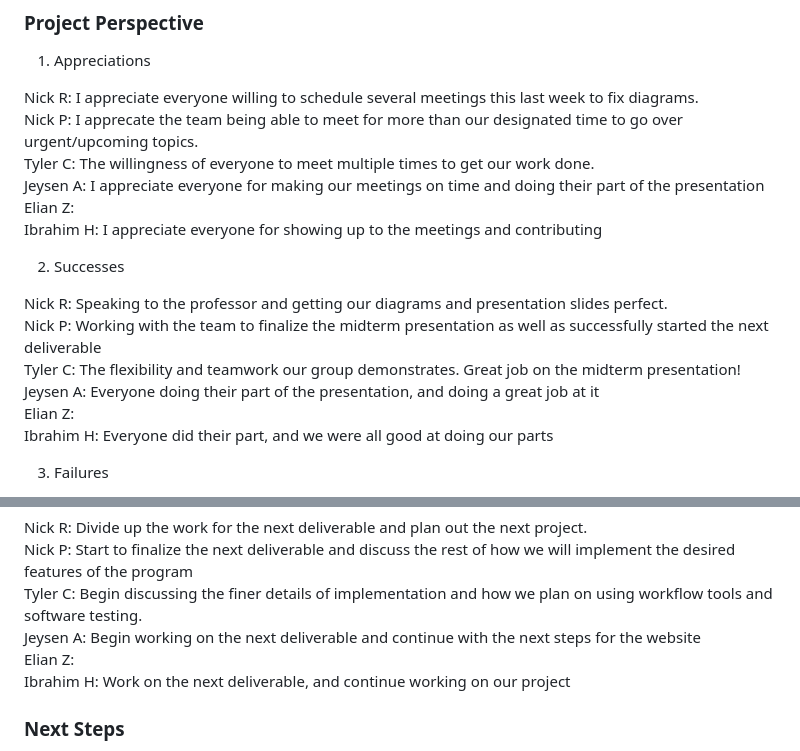
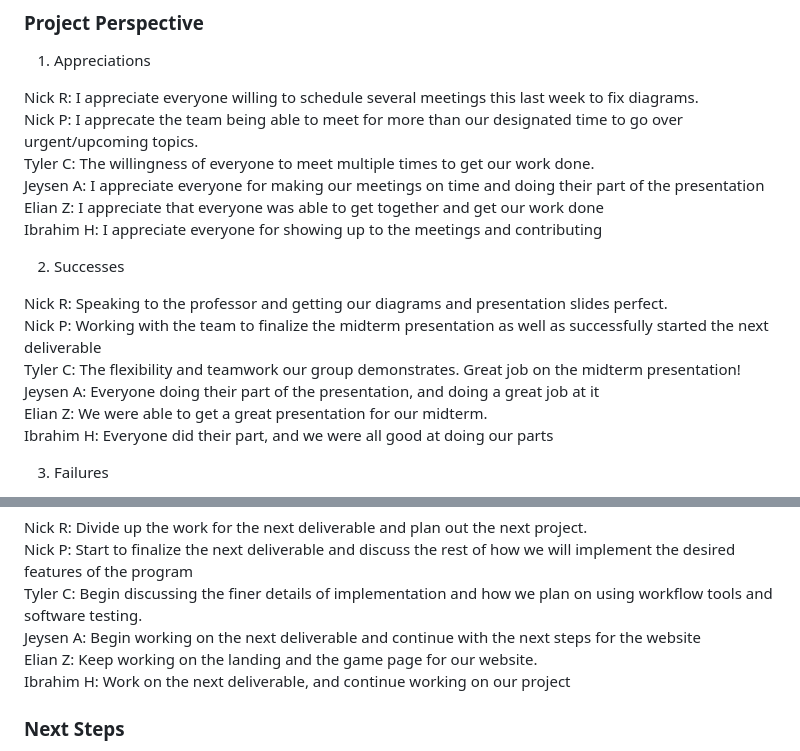
Before and after one commit to N1ckP3rsl3y/TheBubbleBots, a Markdown page: Deliverables/Report 7.md, 2 parts joined by grey strips. GitHub-like rendering.

Commit message:
Update Report 7.md Elian

```diff
--- a/Deliverables/Report 7.md
+++ b/Deliverables/Report 7.md
@@ -22,7 +22,7 @@ Elian:
   Nick P: I apprecate the team being able to meet for more than our designated time to go over urgent/upcoming topics.\
   Tyler C: The willingness of everyone to meet multiple times to get our work done. \
   Jeysen A: I appreciate everyone for making our meetings on time and doing their part of the presentation \
-  Elian Z:  \
+  Elian Z: I appreciate that everyone was able to get together and get our work done \
   Ibrahim H: I appreciate everyone for showing up to the meetings and contributing
 
 2. Successes
@@ -31,7 +31,7 @@ Elian:
   Nick P: Working with the team to finalize the midterm presentation as well as successfully started the next deliverable\
   Tyler C: The flexibility and teamwork our group demonstrates. Great job on the midterm presentation! \
   Jeysen A: Everyone doing their part of the presentation, and doing a great job at it\
-  Elian Z:  \
+  Elian Z: We were able to get a great presentation for our midterm. \
   Ibrahim H: Everyone did their part, and we were all good at doing our parts
 
 
@@ -59,7 +59,7 @@ Nick R: Divide up the work for the next deliverable and plan out the next projec
 Nick P: Start to finalize the next deliverable and discuss the rest of how we will implement the desired features of the program\
 Tyler C: Begin discussing the finer details of implementation and how we plan on using workflow tools and software testing. \
 Jeysen A: Begin working on the next deliverable and continue with the next steps for the website \
-Elian Z:  \
+Elian Z: Keep working on the landing and the game page for our website. \
 Ibrahim H: Work on the next deliverable, and continue working on our project
 
 
```
